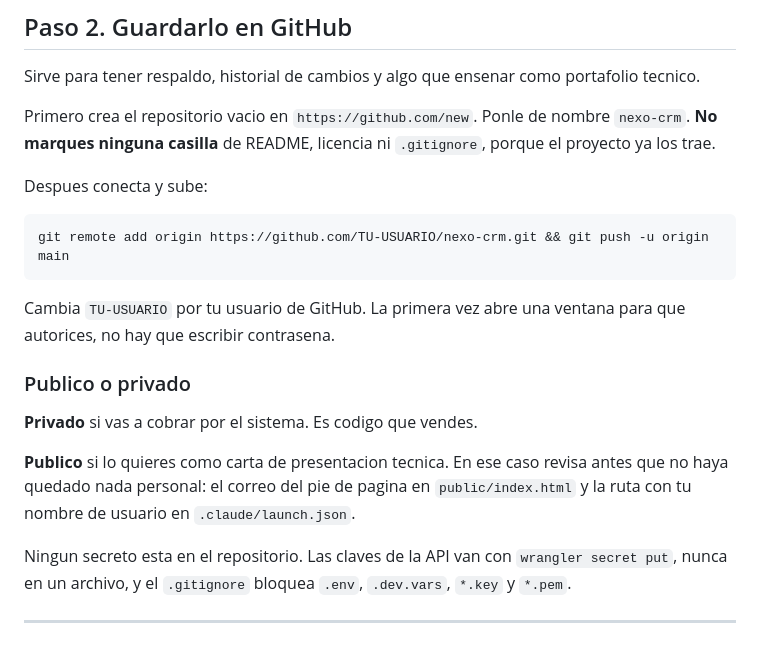
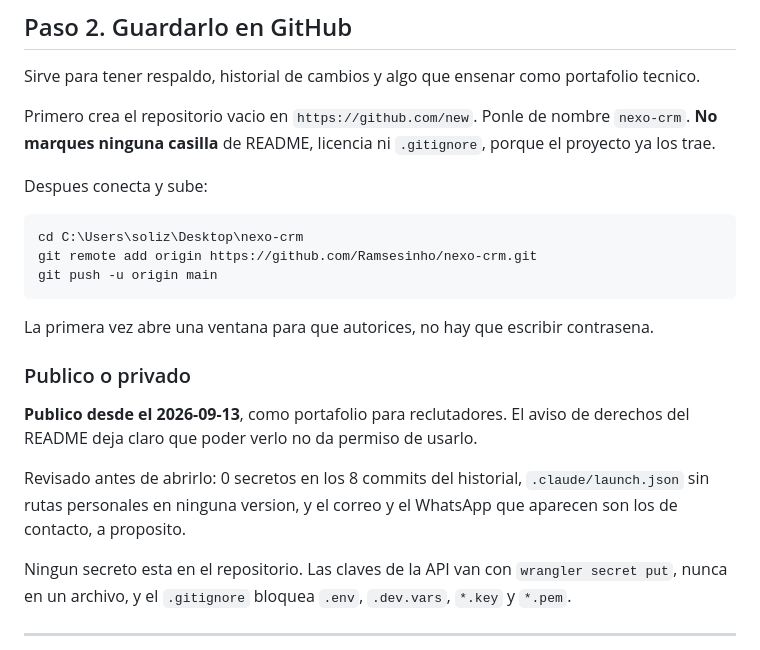
Before and after one commit to Ramsesinho/nexo-crm, a Markdown page: docs/PUBLICAR.md, the part around the change. Drawn GitHub-style.

Commit message:
Preparar para repositorio publico de portafolio
- README: el aviso de derechos explica que el codigo se puede revisar como
  portafolio pero no usar, copiar ni redistribuir.
- PUBLICAR: comandos reales en vez de TU-USUARIO, y el estado publico con lo
  que se reviso antes de abrirlo (0 secretos en el historial, sin rutas
  personales en launch.json).

Co-Authored-By: Claude Opus 5 <noreply@anthropic.com>

````diff
--- a/docs/PUBLICAR.md
+++ b/docs/PUBLICAR.md
@@ -75,20 +75,23 @@ porque el proyecto ya los trae.
 
 Despues conecta y sube:
 
-```bash
-git remote add origin https://github.com/TU-USUARIO/nexo-crm.git && git push -u origin main
+```powershell
+cd C:\Users\soliz\Desktop\nexo-crm
+git remote add origin https://github.com/Ramsesinho/nexo-crm.git
+git push -u origin main
 ```
 
-Cambia `TU-USUARIO` por tu usuario de GitHub. La primera vez abre una ventana
-para que autorices, no hay que escribir contrasena.
+La primera vez abre una ventana para que autorices, no hay que escribir
+contrasena.
 
 ### Publico o privado
 
-**Privado** si vas a cobrar por el sistema. Es codigo que vendes.
+**Publico desde el 2026-09-13**, como portafolio para reclutadores. El aviso de
+derechos del README deja claro que poder verlo no da permiso de usarlo.
 
-**Publico** si lo quieres como carta de presentacion tecnica. En ese caso revisa
-antes que no haya quedado nada personal: el correo del pie de pagina en
-`public/index.html` y la ruta con tu nombre de usuario en `.claude/launch.json`.
+Revisado antes de abrirlo: 0 secretos en los 8 commits del historial,
+`.claude/launch.json` sin rutas personales en ninguna version, y el correo y el
+WhatsApp que aparecen son los de contacto, a proposito.
 
 Ningun secreto esta en el repositorio. Las claves de la API van con
 `wrangler secret put`, nunca en un archivo, y el `.gitignore` bloquea `.env`,
````
Also changed, not shown: README.md (+3 -3 lines).
